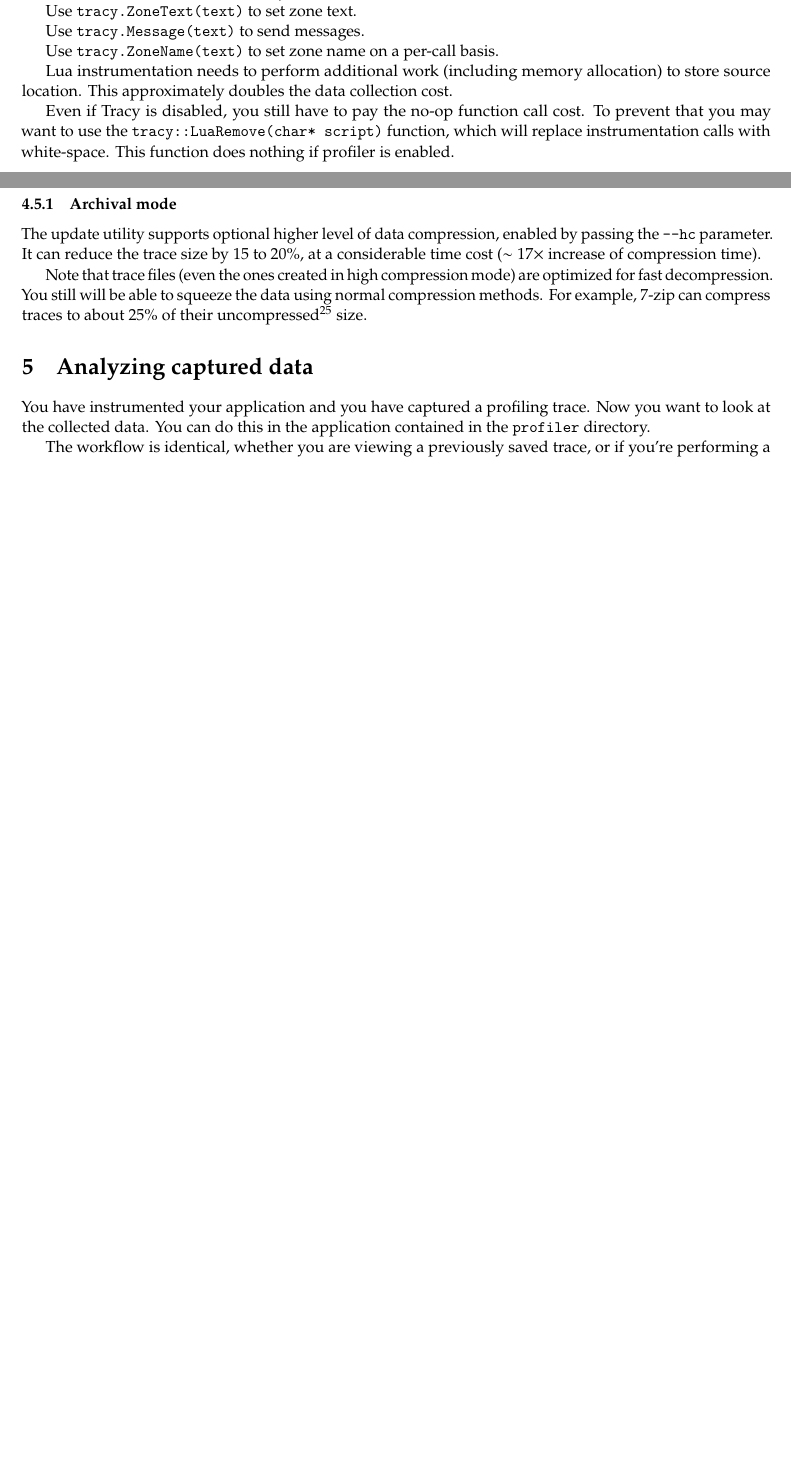
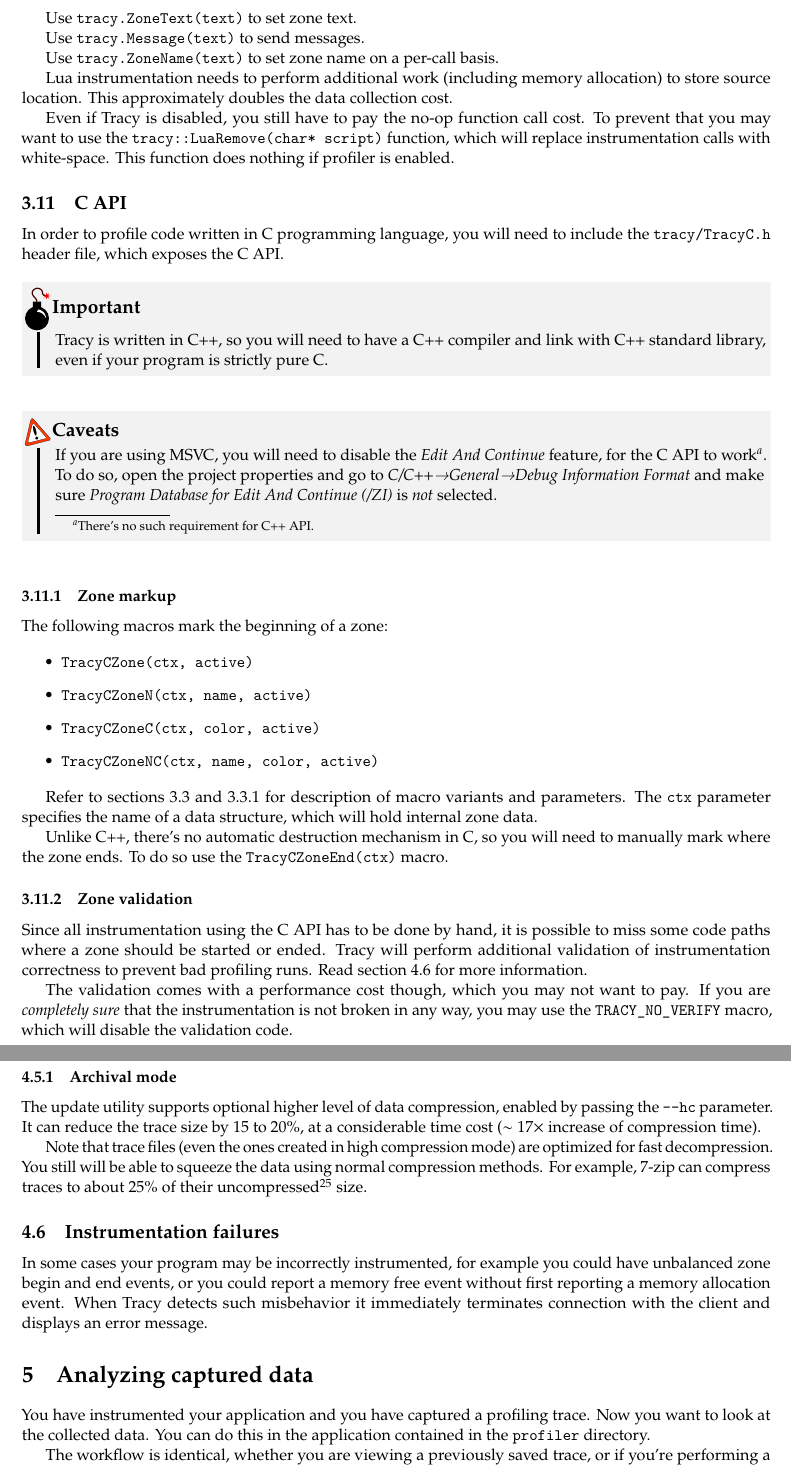
Before and after one commit to wolfpld/tracy, a LaTeX document (manual/tracy.tex): two parts of pages 14 and 18 of 31 before the commit and two parts of pages 16 and 19 of 32 after it, joined at a grey line, cut so that both start at the same text, the shorter picture padded with empty space. Compiled offline with pdfLaTeX.

Commit message:
Update manual.

```diff
--- a/manual/tracy.tex
+++ b/manual/tracy.tex
@@ -676,3 +667,53 @@
+Use \texttt{tracy.ZoneText(text)} to set zone text.
+
+Use \texttt{tracy.Message(text)} to send messages.
+
+Use \texttt{tracy.ZoneName(text)} to set zone name on a per-call basis.
+
+Lua instrumentation needs to perform additional work (including memory allocation) to store source location. This approximately doubles the data collection cost.
+
+Even if Tracy is disabled, you still have to pay the no-op function call cost. To prevent that you may want to use the \texttt{tracy::LuaRemove(char* script)} function, which will replace instrumentation calls with white-space. This function does nothing if profiler is enabled.
+
+\subsection{C API}
+
+In order to profile code written in C programming language, you will need to include the \texttt{tracy/TracyC.h} header file, which exposes the C API.
+
+\begin{bclogo}[
+noborder=true,
+couleur=black!5,
+logo=\bcbombe
+]{Important}
+Tracy is written in C++, so you will need to have a C++ compiler and link with C++ standard library, even if your program is strictly pure C.
+\end{bclogo}
+
+\begin{bclogo}[
+noborder=true,
+couleur=black!5,
+logo=\bcattention
+]{Caveats}
+If you are using MSVC, you will need to disable the \emph{Edit And Continue} feature, for the C API to work\footnote{There's no such requirement for C++ API.}. To do so, open the project properties and go to \emph{C/C++\textrightarrow General\textrightarrow Debug Information Format} and make sure \emph{Program Database for Edit And Continue (/ZI)} is \emph{not} selected.
+\end{bclogo}
+
+\subsubsection{Zone markup}
+
+The following macros mark the beginning of a zone:
+
+\begin{itemize}
+\item \texttt{TracyCZone(ctx, active)}
+\item \texttt{TracyCZoneN(ctx, name, active)}
+\item \texttt{TracyCZoneC(ctx, color, active)}
+\item \texttt{TracyCZoneNC(ctx, name, color, active)}
+\end{itemize}
+
+Refer to sections~\ref{markingzones} and~\ref{multizone} for description of macro variants and parameters. The \texttt{ctx} parameter specifies the name of a data structure, which will hold internal zone data.
+
+Unlike C++, there's no automatic destruction mechanism in C, so you will need to manually mark where the zone ends. To do so use the \texttt{TracyCZoneEnd(ctx)} macro.
+
+\subsubsection{Zone validation}
+
+Since all instrumentation using the C API has to be done by hand, it is possible to miss some code paths where a zone should be started or ended. Tracy will perform additional validation of instrumentation correctness to prevent bad profiling runs. Read section~\ref{instrumentationfailures} for more information.
+
+The validation comes with a performance cost though, which you may not want to pay. If you are \emph{completely sure} that the instrumentation is not broken in any way, you may use the \texttt{TRACY\_NO\_VERIFY} macro, which will disable the validation code.
 
 \section{Capturing the data}
 \label{capturing}
@@ -783,6 +824,11 @@
 The update utility supports optional higher level of data compression, enabled by passing the \texttt{-{}-hc} parameter. It can reduce the trace size by \numrange{15}{20}\%, at a considerable time cost ($\sim17\times$~increase of compression time).
 
 Note that trace files (even the ones created in high compression mode) are optimized for fast decompression. You still will be able to squeeze the data using normal compression methods. For example, 7-zip can compress traces to about 25\% of their uncompressed\footnote{Compressed internally.} size.
+
+\subsection{Instrumentation failures}
+\label{instrumentationfailures}
+
+In some cases your program may be incorrectly instrumented, for example you could have unbalanced zone begin and end events, or you could report a memory free event without first reporting a memory allocation event. When Tracy detects such misbehavior it immediately terminates connection with the client and displays an error message.
 
 \section{Analyzing captured data}
 \label{analyzingdata}
```
Also changed, not shown: manual/tracy.tex (29 more changed lines).
